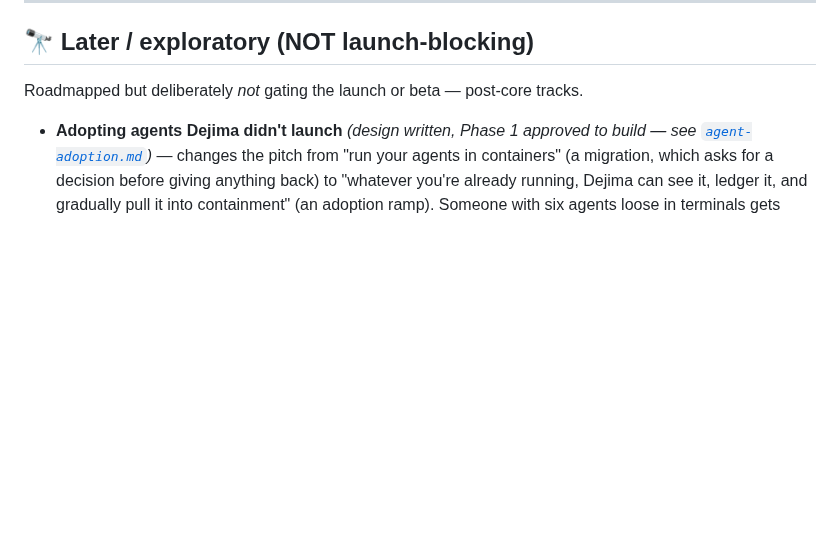
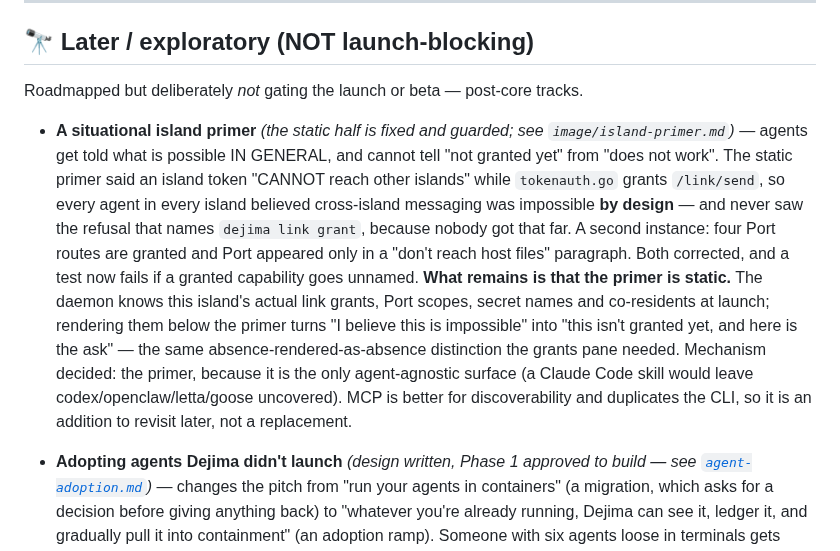
Before and after one commit to Scusi-Inc/dejima, a Markdown page: docs/roadmap.md, the part around the change. Rendered like a GitHub page; blank space fills up the shorter version.

Commit message:
docs(roadmap): the primer is correct now and still static
Records what 94de45e fixed and what it did not. The static primer told agents two
of their own capabilities were impossible, and a test now catches that class. What
it cannot catch is the remaining gap: the primer describes what is possible in
general and cannot say what is true for THIS island, so an agent still cannot
distinguish "not granted yet" from "does not work".

The mechanism decision is recorded with its reason rather than left to be
relitigated: the primer is the only agent-agnostic surface, a Claude Code skill
would cover one of five agent types, and MCP is better for discoverability while
duplicating the CLI — an addition to revisit, not a replacement.

```diff
--- a/docs/roadmap.md
+++ b/docs/roadmap.md
@@ -228,6 +228,25 @@ Becomes **Lane 5** once the design + the `positioning.md` update are settled.
 ## 🔭 Later / exploratory (NOT launch-blocking)
 
 Roadmapped but deliberately *not* gating the launch or beta — post-core tracks.
+
+- **A situational island primer** *(the static half is fixed and guarded; see
+  `image/island-primer.md`)* — agents get told what is possible IN GENERAL, and
+  cannot tell "not granted yet" from "does not work". The static primer said an
+  island token "CANNOT reach other islands" while `tokenauth.go` grants
+  `/link/send`, so every agent in every island believed cross-island messaging
+  was impossible **by design** — and never saw the refusal that names
+  `dejima link grant`, because nobody got that far. A second instance: four Port
+  routes are granted and Port appeared only in a "don't reach host files"
+  paragraph. Both corrected, and a test now fails if a granted capability goes
+  unnamed. **What remains is that the primer is static.** The daemon knows this
+  island's actual link grants, Port scopes, secret names and co-residents at
+  launch; rendering them below the primer turns "I believe this is impossible"
+  into "this isn't granted yet, and here is the ask" — the same
+  absence-rendered-as-absence distinction the grants pane needed. Mechanism
+  decided: the primer, because it is the only agent-agnostic surface (a Claude
+  Code skill would leave codex/openclaw/letta/goose uncovered). MCP is better for
+  discoverability and duplicates the CLI, so it is an addition to revisit later,
+  not a replacement.
 
 - **Adopting agents Dejima didn't launch** *(design written, Phase 1 approved to
   build — see [`agent-adoption.md`](agent-adoption.md))* — changes the pitch from
```
